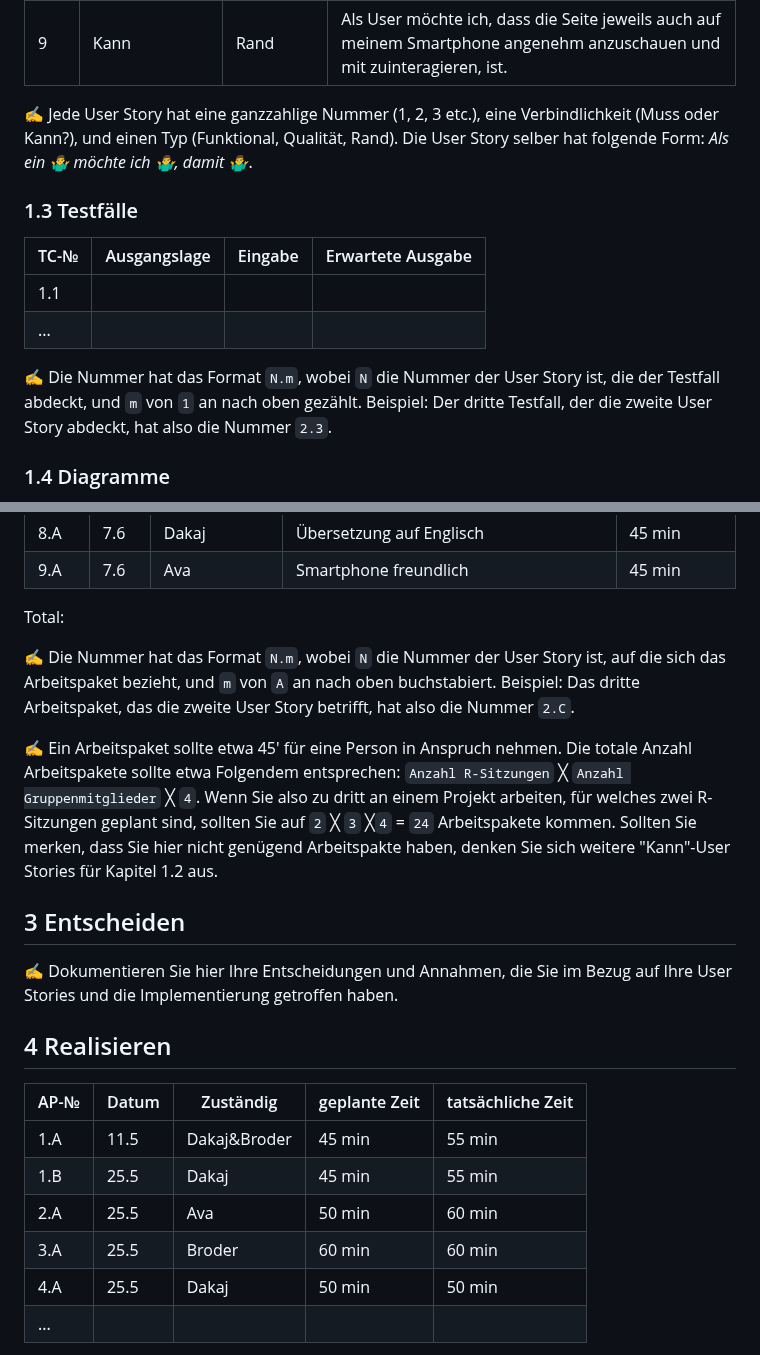
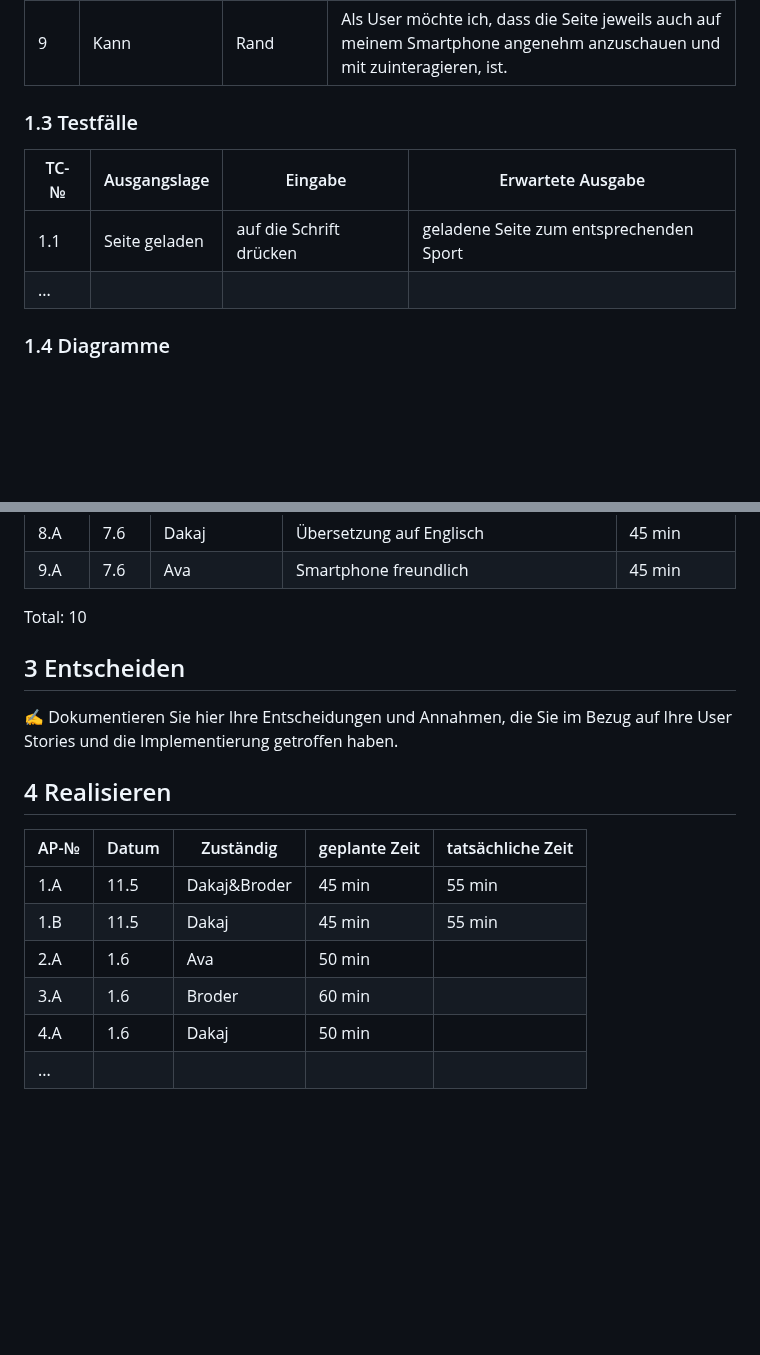
Before and after one commit to Tupacshakurfeateminem/LA_1600, a Markdown page: Projekdokumentation.md, 2 parts joined by grey strips. Rendered like a GitHub page; blank space fills up the shorter version.

```diff
--- a/Projekdokumentation.md
+++ b/Projekdokumentation.md
@@ -33,16 +33,15 @@ Unsere Themenwahl ist eine Informative Seite zu den Sporten Fussball, Basketball
 |8 | Kann| Rand| Als User möchte ich die Seite, bzw. das Geschriebene, auf englisch übersetzen können, damit nicht deutsch sprechende Personen die Seite auch verstehen können. |
 |9| Kann | Rand | Als User möchte ich, dass die Seite jeweils auch auf meinem Smartphone angenehm anzuschauen und mit zuinteragieren, ist.|
 
-✍️ Jede User Story hat eine ganzzahlige Nummer (1, 2, 3 etc.), eine Verbindlichkeit (Muss oder Kann?), und einen Typ (Funktional, Qualität, Rand). Die User Story selber hat folgende Form: *Als ein 🤷‍♂️ möchte ich 🤷‍♂️, damit 🤷‍♂️*.
 
 ### 1.3 Testfälle
 
 | TC-№ | Ausgangslage | Eingabe | Erwartete Ausgabe |
 | ---- | ------------ | ------- | ----------------- |
-| 1.1  |              |         |                   |
+| 1.1  |   Seite geladen           |  auf die Schrift drücken       |   geladene Seite zum entsprechenden Sport                |
 | ...  |              |         |                   |
 
-✍️ Die Nummer hat das Format `N.m`, wobei `N` die Nummer der User Story ist, die der Testfall abdeckt, und `m` von `1` an nach oben gezählt. Beispiel: Der dritte Testfall, der die zweite User Story abdeckt, hat also die Nummer `2.3`.
+
 
 ### 1.4 Diagramme
 
@@ -67,24 +66,22 @@ Unsere Themenwahl ist eine Informative Seite zu den Sporten Fussball, Basketball
 |9.A|7.6 |Ava |Smartphone freundlich| 45 min |
 
 Total:
-
-✍️ Die Nummer hat das Format `N.m`, wobei `N` die Nummer der User Story ist, auf die sich das Arbeitspaket bezieht, und `m` von `A` an nach oben buchstabiert. Beispiel: Das dritte Arbeitspaket, das die zweite User Story betrifft, hat also die Nummer `2.C`.
-
-✍️ Ein Arbeitspaket sollte etwa 45' für eine Person in Anspruch nehmen. Die totale Anzahl Arbeitspakete sollte etwa Folgendem entsprechen: `Anzahl R-Sitzungen` ╳ `Anzahl Gruppenmitglieder` ╳ `4`. Wenn Sie also zu dritt an einem Projekt arbeiten, für welches zwei R-Sitzungen geplant sind, sollten Sie auf `2` ╳ `3` ╳`4` = `24` Arbeitspakete kommen. Sollten Sie merken, dass Sie hier nicht genügend Arbeitspakte haben, denken Sie sich weitere "Kann"-User Stories für Kapitel 1.2 aus.
+10
 
 ## 3 Entscheiden
 
 ✍️ Dokumentieren Sie hier Ihre Entscheidungen und Annahmen, die Sie im Bezug auf Ihre User Stories und die Implementierung getroffen haben.
+
 
 ## 4 Realisieren
 
 | AP-№ | Datum | Zuständig | geplante Zeit | tatsächliche Zeit |
 | ---- | ----- | --------- | ------------- | ----------------- |
 | 1.A  |   11.5    |  Dakaj&Broder         |   45 min            |    55 min               |
-| 1.B |  25.5     |   Dakaj        |    45 min           |     55 min              |
-| 2.A  | 25.5      |  Ava         |    50 min           |     60 min              |
-| 3.A  |    25.5   |  Broder        |   60 min            |     60 min              |
-| 4.A | 25.5      |  Dakaj        |    50 min           |       50 min            |
+| 1.B |  11.5     |   Dakaj        |    45 min           |     55 min              |
+| 2.A  |1.6     |  Ava         |    50 min           |                |
+| 3.A  |    1.6   |  Broder        |   60 min            |                |
+| 4.A | 1.6     |  Dakaj        |    50 min           |                 |
 | ...  |       |           |               |                   |
 
 ✍️ Tragen Sie jedes Mal, wenn Sie ein Arbeitspaket abschließen, hier ein, wie lang Sie effektiv dafür hatten.
```
